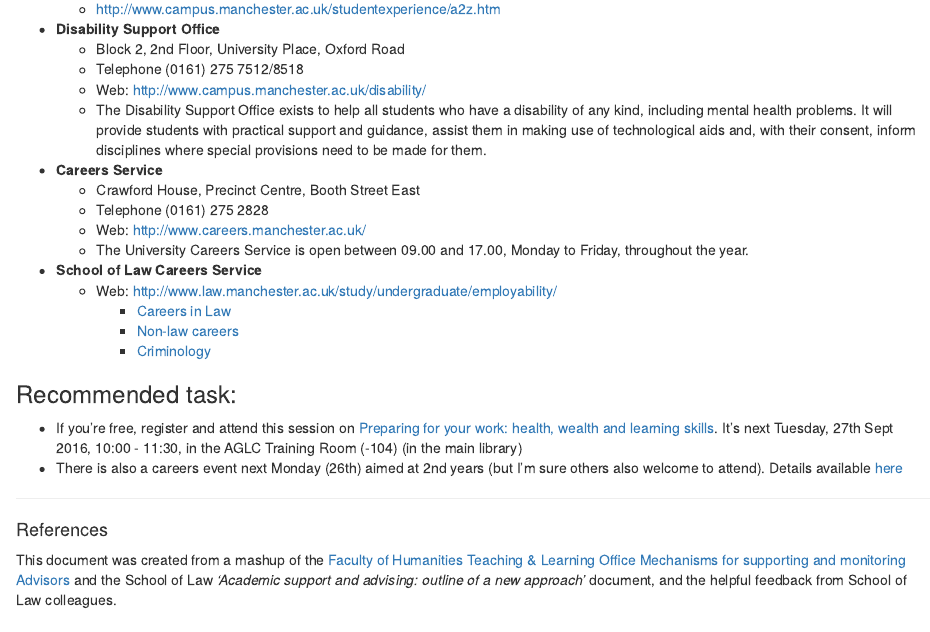
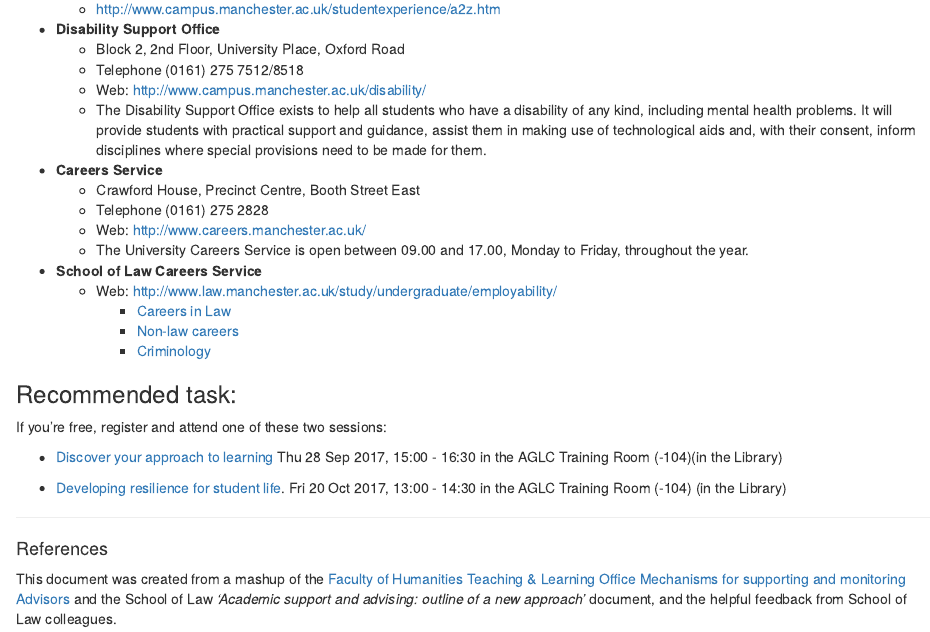
Before and after one commit to maczokni/acadadv, an R Markdown document (acadadv.Rmd): the page in a window 1100 px wide, from 2520 px down before the commit and from 2530 px down after it, so that both start at the same text. The pictures show the output file acadadv.html that the author committed with the source, opened offline.

Commit message:
2017 update

```diff
--- a/acadadv.Rmd
+++ b/acadadv.Rmd
@@ -136,8 +136,12 @@ I've compiled some usefull information for adacemic advisees here. Please let me
           - [Criminology](http://documents.manchester.ac.uk/display.aspx?DocID=22658%20)
 
 ###Recommended task:
-- If you're free, register and attend this session on [Preparing for your work: health, wealth and learning skills](http://www.library.manchester.ac.uk/using-the-library/students/training-and-skills-support/my-learning-essentials/workshops/details/?event=989). It's next Tuesday, 27th Sept 2016, 10:00 - 11:30, in the AGLC Training Room (-104) (in the main library)
-- There is also a careers event next Monday (26th) aimed at 2nd years (but I'm sure others also welcome to attend). Details available [here](https://www.dropbox.com/s/xwfkrb02z6vaz4n/School%20of%20Law%20Employability%20Conference%202016.pdf?dl=0)
+If you're free, register and attend one of these two sessions:
+
+- [Discover your approach to learning](http://www.library.manchester.ac.uk/using-the-library/students/training-and-skills-support/my-learning-essentials/workshops/details/?event=2176) Thu 28 Sep 2017, 15:00 - 16:30 in the AGLC Training Room (-104)(in the Library)
+
+- [Developing resilience for student life](http://www.library.manchester.ac.uk/using-the-library/students/training-and-skills-support/my-learning-essentials/workshops/details/?event=2112). Fri 20 Oct 2017, 13:00 - 14:30 in the AGLC Training Room (-104) (in the Library)
+
 
 
 
```
Also changed, not shown: acadadv.html.
